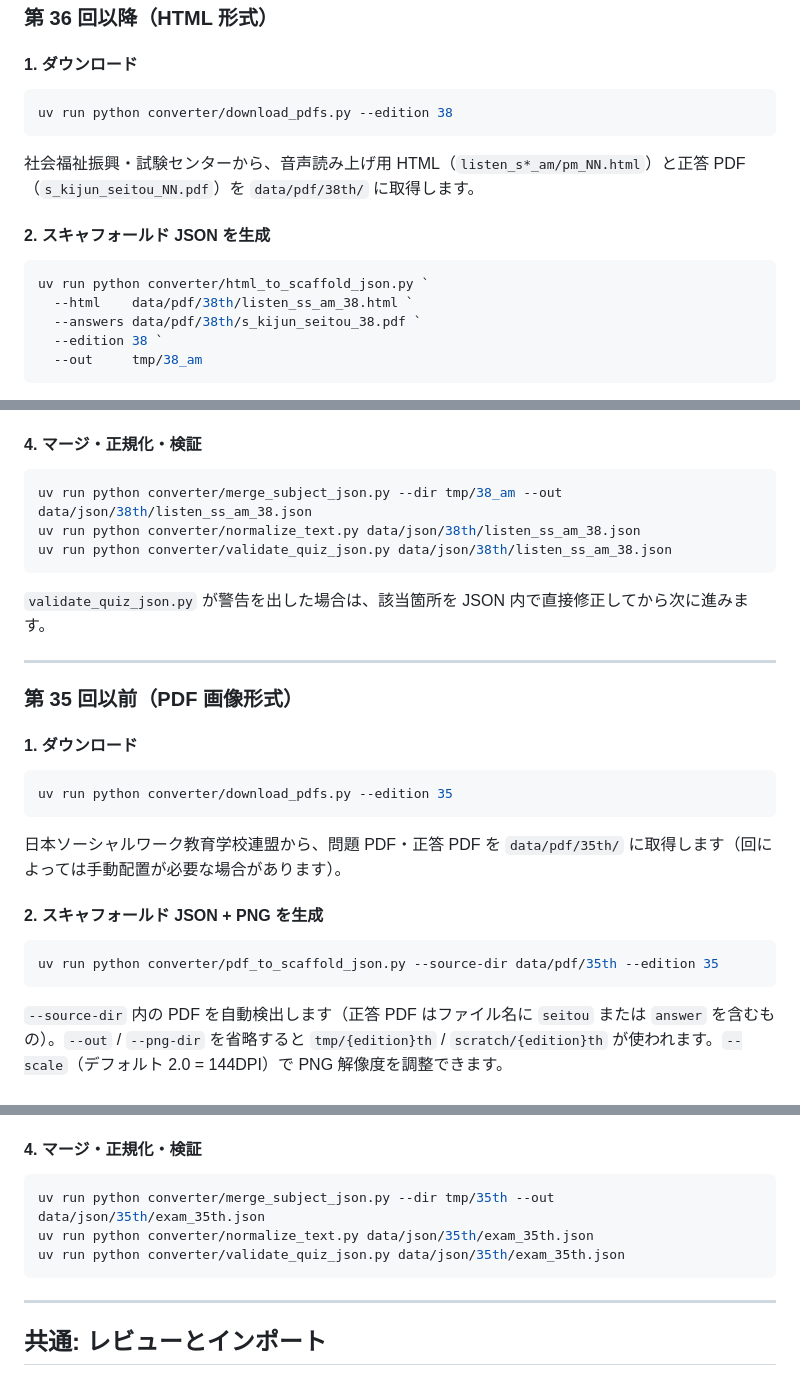
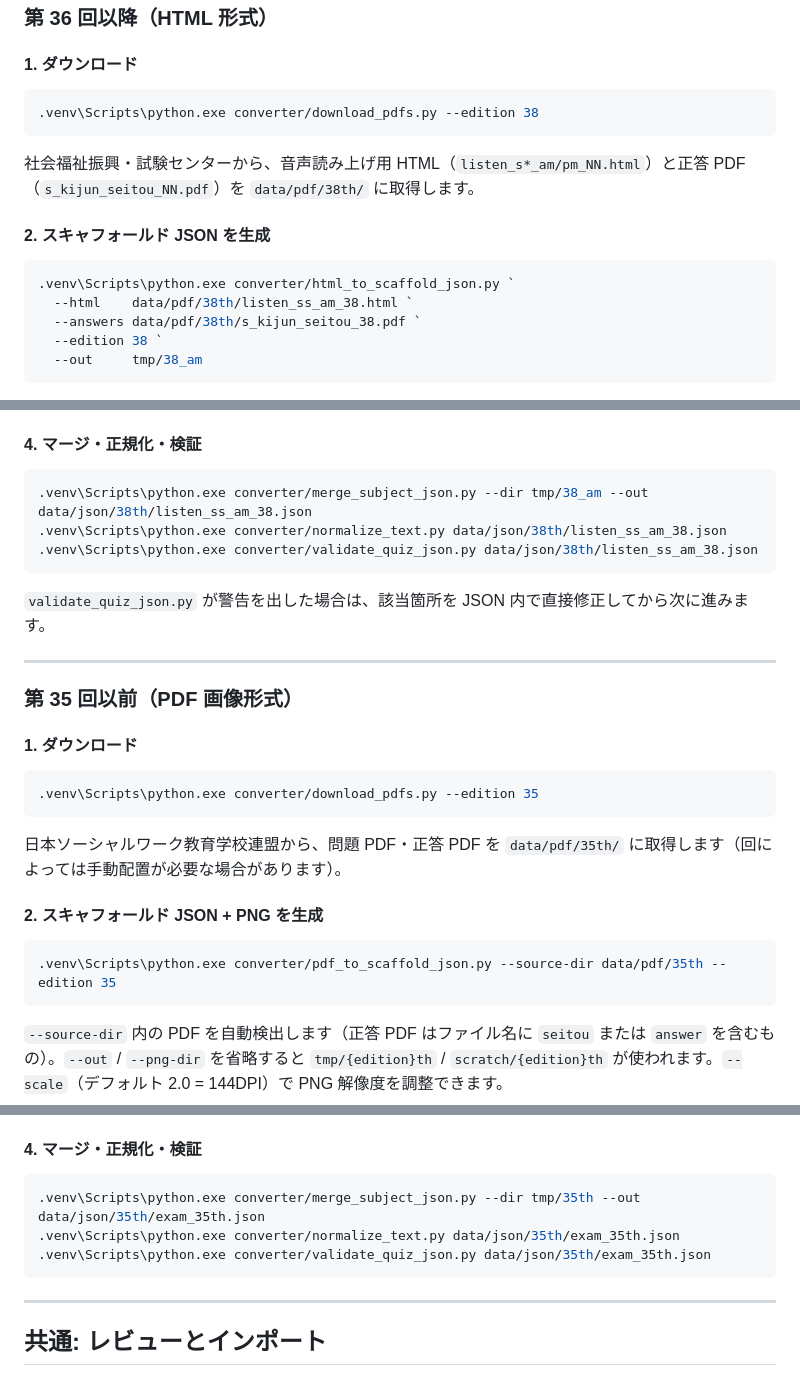
Before and after one commit to probono-a/shakaifukushi-quiz, a Markdown page: docs/data-pipeline.md, 3 parts joined by grey strips. GitHub-like rendering.

Commit message:
docs: データパイプライン手順の uv run を .venv の python 直接呼び出しに統一
pyproject.toml が無いため uv run は .venv を使わない問題への対応で、
CLAUDE.md・docs/data-pipeline.md 内のコマンド例も run.bat/run.sh の修正に合わせて更新。

````diff
--- a/docs/data-pipeline.md
+++ b/docs/data-pipeline.md
@@ -53,7 +53,7 @@ data/quiz.db
 #### 1. ダウンロード
 
 ```powershell
-uv run python converter/download_pdfs.py --edition 38
+.venv\Scripts\python.exe converter/download_pdfs.py --edition 38
 ```
 
 社会福祉振興・試験センターから、音声読み上げ用 HTML（`listen_s*_am/pm_NN.html`）と正答 PDF（`s_kijun_seitou_NN.pdf`）を `data/pdf/38th/` に取得します。
@@ -61,7 +61,7 @@ uv run python converter/download_pdfs.py --edition 38
 #### 2. スキャフォールド JSON を生成
 
 ```powershell
-uv run python converter/html_to_scaffold_json.py `
+.venv\Scripts\python.exe converter/html_to_scaffold_json.py `
   --html    data/pdf/38th/listen_ss_am_38.html `
   --answers data/pdf/38th/s_kijun_seitou_38.pdf `
   --edition 38 `
@@ -77,9 +77,9 @@ Claude Code を起動し、[`docs/dev/prompts/pdf_to_json.md`](dev/prompts/pdf_t
 #### 4. マージ・正規化・検証
 
 ```powershell
-uv run python converter/merge_subject_json.py --dir tmp/38_am --out data/json/38th/listen_ss_am_38.json
-uv run python converter/normalize_text.py data/json/38th/listen_ss_am_38.json
-uv run python converter/validate_quiz_json.py data/json/38th/listen_ss_am_38.json
+.venv\Scripts\python.exe converter/merge_subject_json.py --dir tmp/38_am --out data/json/38th/listen_ss_am_38.json
+.venv\Scripts\python.exe converter/normalize_text.py data/json/38th/listen_ss_am_38.json
+.venv\Scripts\python.exe converter/validate_quiz_json.py data/json/38th/listen_ss_am_38.json
 ```
 
 `validate_quiz_json.py` が警告を出した場合は、該当箇所を JSON 内で直接修正してから次に進みます。
@@ -91,7 +91,7 @@ uv run python converter/validate_quiz_json.py data/json/38th/listen_ss_am_38.jso
 #### 1. ダウンロード
 
 ```powershell
-uv run python converter/download_pdfs.py --edition 35
+.venv\Scripts\python.exe converter/download_pdfs.py --edition 35
 ```
 
 日本ソーシャルワーク教育学校連盟から、問題 PDF・正答 PDF を `data/pdf/35th/` に取得します（回によっては手動配置が必要な場合があります）。
@@ -99,7 +99,7 @@ uv run python converter/download_pdfs.py --edition 35
 #### 2. スキャフォールド JSON + PNG を生成
 
 ```powershell
-uv run python converter/pdf_to_scaffold_json.py --source-dir data/pdf/35th --edition 35
+.venv\Scripts\python.exe converter/pdf_to_scaffold_json.py --source-dir data/pdf/35th --edition 35
 ```
 
 `--source-dir` 内の PDF を自動検出します（正答 PDF はファイル名に `seitou` または `answer` を含むもの）。`--out` / `--png-dir` を省略すると `tmp/{edition}th` / `scratch/{edition}th` が使われます。`--scale`（デフォルト 2.0 = 144DPI）で PNG 解像度を調整できます。
@@ -113,9 +113,9 @@ Claude Code を起動し、[`docs/dev/prompts/pdf_to_json.md`](dev/prompts/pdf_t
 #### 4. マージ・正規化・検証
 
 ```powershell
-uv run python converter/merge_subject_json.py --dir tmp/35th --out data/json/35th/exam_35th.json
-uv run python converter/normalize_text.py data/json/35th/exam_35th.json
-uv run python converter/validate_quiz_json.py data/json/35th/exam_35th.json
+.venv\Scripts\python.exe converter/merge_subject_json.py --dir tmp/35th --out data/json/35th/exam_35th.json
+.venv\Scripts\python.exe converter/normalize_text.py data/json/35th/exam_35th.json
+.venv\Scripts\python.exe converter/validate_quiz_json.py data/json/35th/exam_35th.json
 ```
 
 ---
````
Also changed, not shown: other parts of docs/data-pipeline.md (+1 -1 lines), CLAUDE.md (+2 -2 lines).
